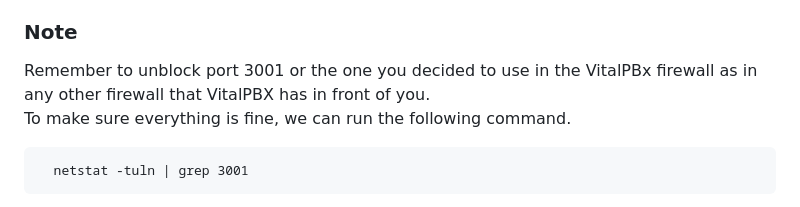
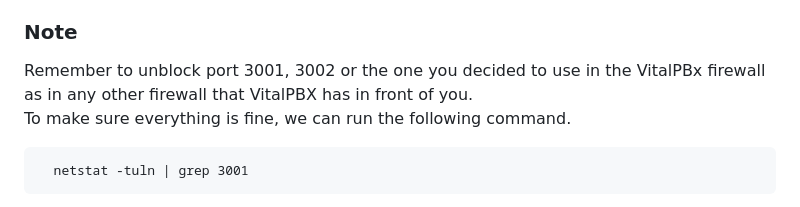
Before and after one commit to VitalPBX/vitalpbx_agent_ai, a Markdown page: README.md, the part around the change. Drawn GitHub-style.

```diff
--- a/README.md
+++ b/README.md
@@ -254,7 +254,7 @@ http://mypbxurl/chatbot<br>
 or<br>
 https://mypbxurl/chatbot
 ### Note
-Remember to unblock port 3001 or the one you decided to use in the VitalPBx firewall as in any other firewall that VitalPBX has in front of you.<br>
+Remember to unblock port 3001, 3002 or the one you decided to use in the VitalPBx firewall as in any other firewall that VitalPBX has in front of you.<br>
 To make sure everything is fine, we can run the following command.
 <pre>
   netstat -tuln | grep 3001
```
